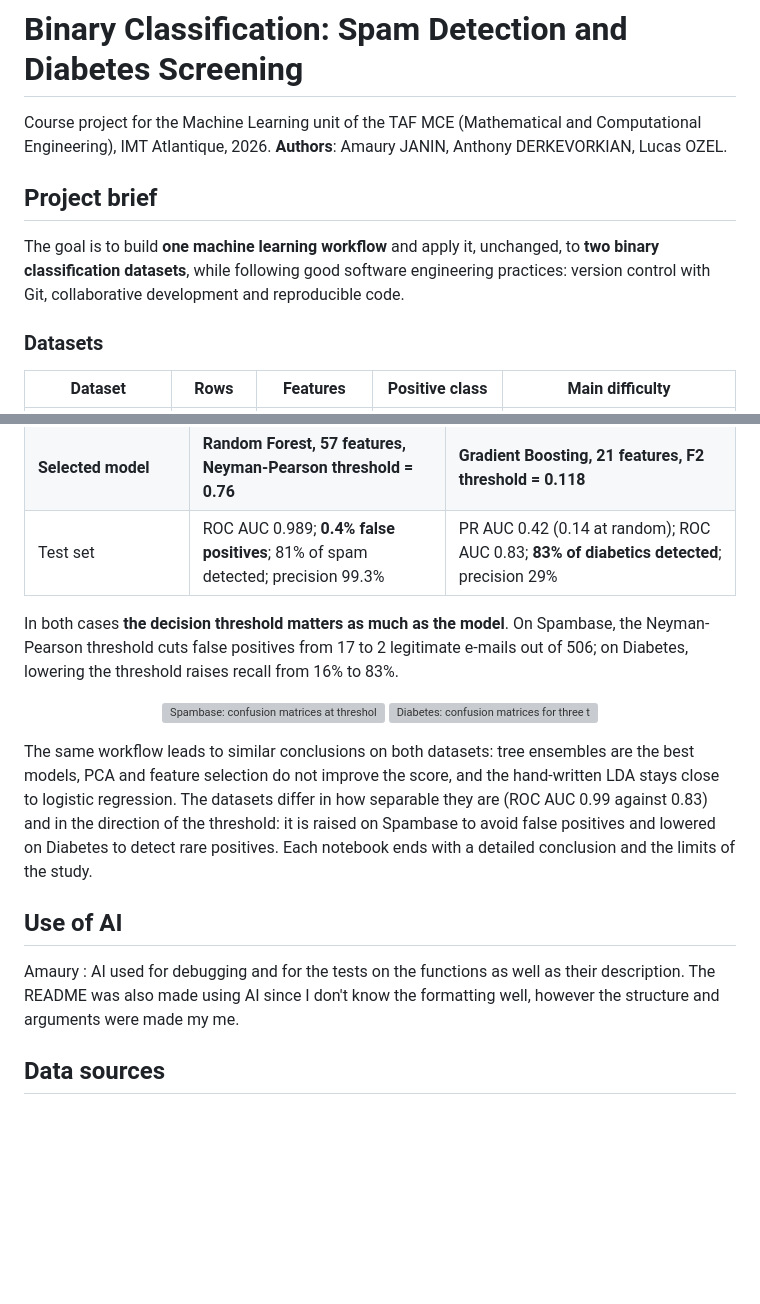
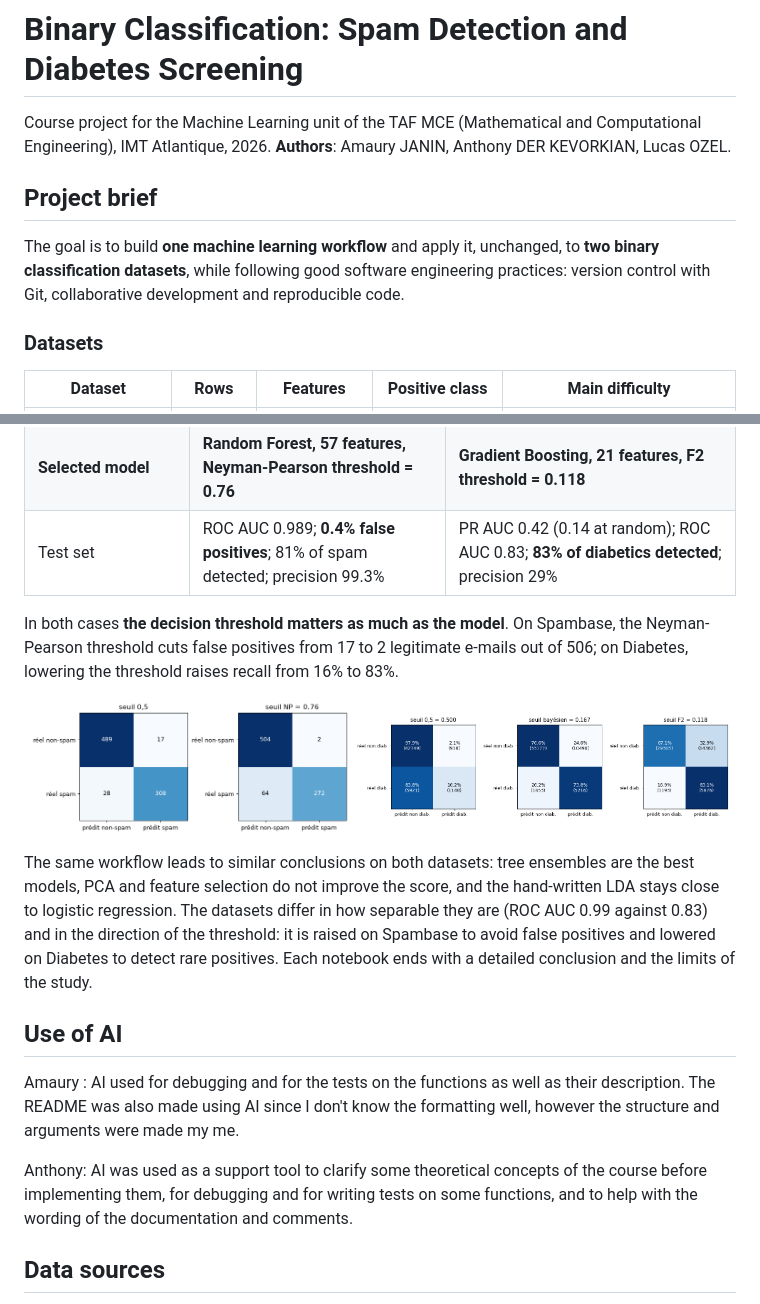
Before and after one commit to amauryjnn/Miniprojet_UE_Machine_Learning, a Markdown page: README.md, 2 parts joined by grey strips. Rendered like a GitHub page; pictures changed too: figures/diabetes_confusion_seuils.png (added), figures/spam_confusion_seuils.png (added); blank space fills up the shorter version; grey boxes are pictures that could not be loaded.

Commit message:
Corrige les noms des modèles, ré-exécute les notebooks, ajoute les figures et met à jour le README
Co-Authored-By: Claude Opus 5.5 <noreply@anthropic.com>

```diff
--- a/README.md
+++ b/README.md
@@ -4,13 +4,11 @@
 
 Course project for the Machine Learning unit of the TAF MCE (Mathematical and Computational Engineering),
 IMT Atlantique, 2026.
-**Authors**: Amaury JANIN, Anthony DERKEVORKIAN, Lucas OZEL.
+**Authors**: Amaury JANIN, Anthony DER KEVORKIAN, Lucas OZEL.
 
 ## Project brief
 
-The goal is to build **one machine learning workflow** and apply it, unchanged, to **two binary classification
-datasets**, while following good software engineering practices: version control with Git, collaborative
-development and reproducible code.
+The goal is to build **one machine learning workflow** and apply it, unchanged, to **two binary classification datasets**, while following good software engineering practices: version control with Git, collaborative development and reproducible code.
 
 ### Datasets
 
@@ -99,8 +97,7 @@ the resampling methods (`imbalanced-learn`) come from libraries.
 | **Selected model** | **Random Forest, 57 features, Neyman-Pearson threshold = 0.76** | **Gradient Boosting, 21 features, F2 threshold = 0.118** |
 | Test set | ROC AUC 0.989; **0.4% false positives**; 81% of spam detected; precision 99.3% | PR AUC 0.42 (0.14 at random); ROC AUC 0.83; **83% of diabetics detected**; precision 29% |
 
-In both cases **the decision threshold matters as much as the model**. On Spambase, the Neyman-Pearson threshold cuts
-false positives from 17 to 2 legitimate e-mails out of 506; on Diabetes, lowering the threshold raises recall from 16%
+In both cases **the decision threshold matters as much as the model**. On Spambase, the Neyman-Pearson threshold cuts false positives from 17 to 2 legitimate e-mails out of 506; on Diabetes, lowering the threshold raises recall from 16%
 to 83%.
 
 <p align="center">
@@ -108,15 +105,15 @@ to 83%.
   <img src="figures/diabetes_confusion_seuils.png" width="53%" alt="Diabetes: confusion matrices for three thresholds">
 </p>
 
-The same workflow leads to similar conclusions on both datasets: tree ensembles are the best models, PCA and feature
-selection do not improve the score, and the hand-written LDA stays close to logistic regression. The datasets differ
-in how separable they are (ROC AUC 0.99 against 0.83) and in the direction of the threshold: it is raised on Spambase
-to avoid false positives and lowered on Diabetes to detect rare positives. Each notebook ends with a detailed
+The same workflow leads to similar conclusions on both datasets: tree ensembles are the best models, PCA and feature selection do not improve the score, and the hand-written LDA stays close to logistic regression. The datasets differ in how separable they are (ROC AUC 0.99 against 0.83) and in the direction of the threshold: it is raised on Spambase to avoid false positives and lowered on Diabetes to detect rare positives. Each notebook ends with a detailed
 conclusion and the limits of the study.
 
 ## Use of AI
 
 Amaury : AI used for debugging and for the tests on the functions as well as their description. The README was also made using AI since I don't know the formatting well, however the structure and arguments were made my me.
+
+
+Anthony: AI was used as a support tool to clarify some theoretical concepts of the course before implementing them, for debugging and for writing tests on some functions, and to help with the wording of the documentation and comments.
 
 
 ## Data sources
```
Also changed, not shown: 3 other files.
